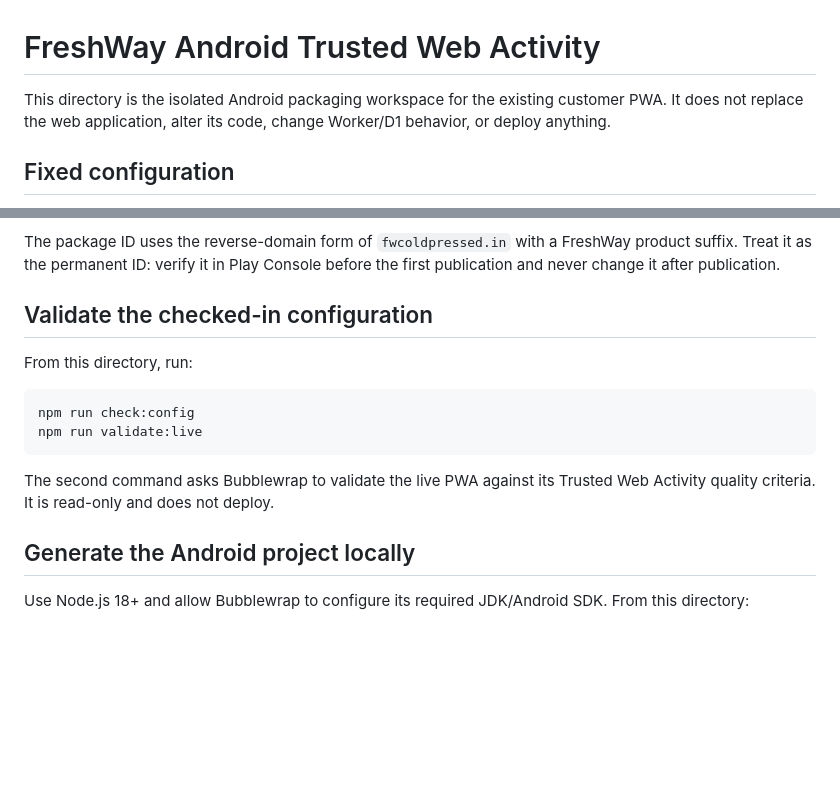
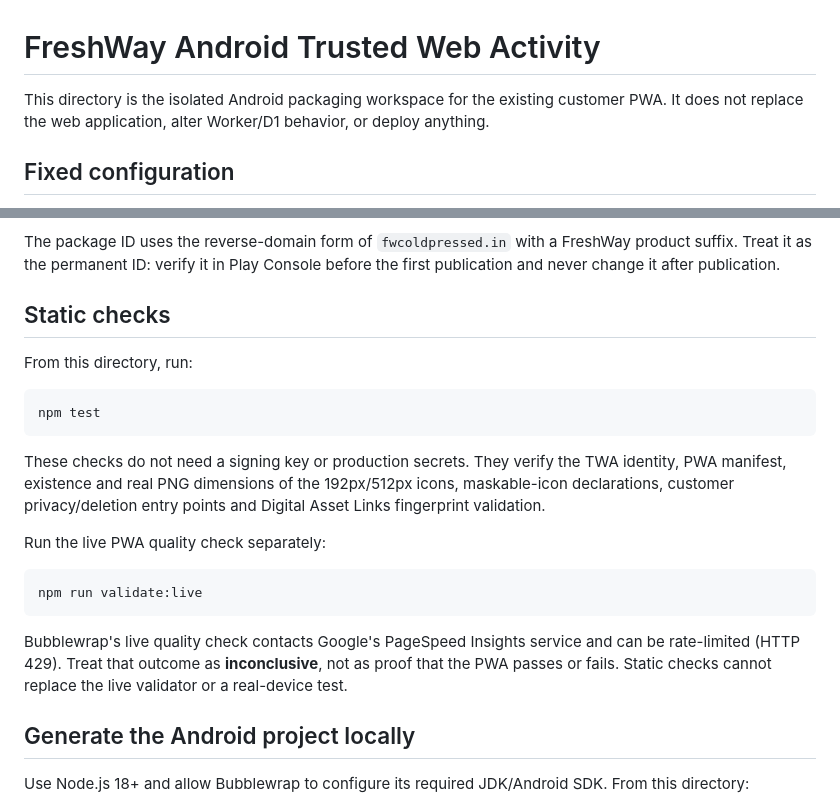
Before and after one commit to nagapurinarayana-ship-it/freshway, a Markdown page: android-twa/README.md, 2 parts joined by grey strips. Drawn GitHub-style; blank space fills up the shorter version.

Commit message:
Strengthen Play Store readiness preflight checks

````diff
--- a/android-twa/README.md
+++ b/android-twa/README.md
@@ -1,6 +1,6 @@
 # FreshWay Android Trusted Web Activity
 
-This directory is the isolated Android packaging workspace for the existing customer PWA. It does not replace the web application, alter its code, change Worker/D1 behavior, or deploy anything.
+This directory is the isolated Android packaging workspace for the existing customer PWA. It does not replace the web application, alter Worker/D1 behavior, or deploy anything.
 
 ## Fixed configuration
 
@@ -15,16 +15,23 @@ This directory is the isolated Android packaging workspace for the existing cust
 
 The package ID uses the reverse-domain form of `fwcoldpressed.in` with a FreshWay product suffix. Treat it as the permanent ID: verify it in Play Console before the first publication and never change it after publication.
 
-## Validate the checked-in configuration
+## Static checks
 
 From this directory, run:
 
 ```bash
-npm run check:config
+npm test
+```
+
+These checks do not need a signing key or production secrets. They verify the TWA identity, PWA manifest, existence and real PNG dimensions of the 192px/512px icons, maskable-icon declarations, customer privacy/deletion entry points and Digital Asset Links fingerprint validation.
+
+Run the live PWA quality check separately:
+
+```bash
 npm run validate:live
 ```
 
-The second command asks Bubblewrap to validate the live PWA against its Trusted Web Activity quality criteria. It is read-only and does not deploy.
+Bubblewrap's live quality check contacts Google's PageSpeed Insights service and can be rate-limited (HTTP 429). Treat that outcome as **inconclusive**, not as proof that the PWA passes or fails. Static checks cannot replace the live validator or a real-device test.
 
 ## Generate the Android project locally
 
````
Also changed, not shown: other parts of android-twa/README.md (+1 -1 lines).
